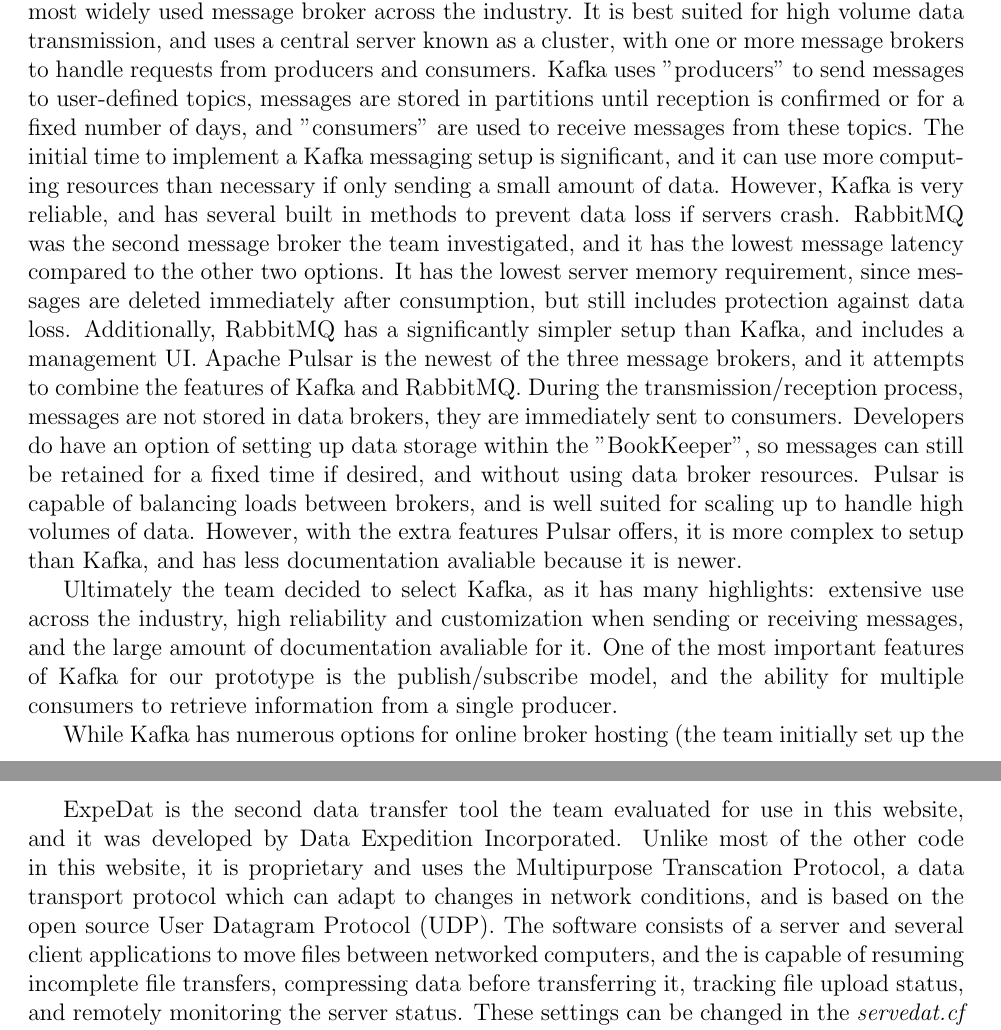
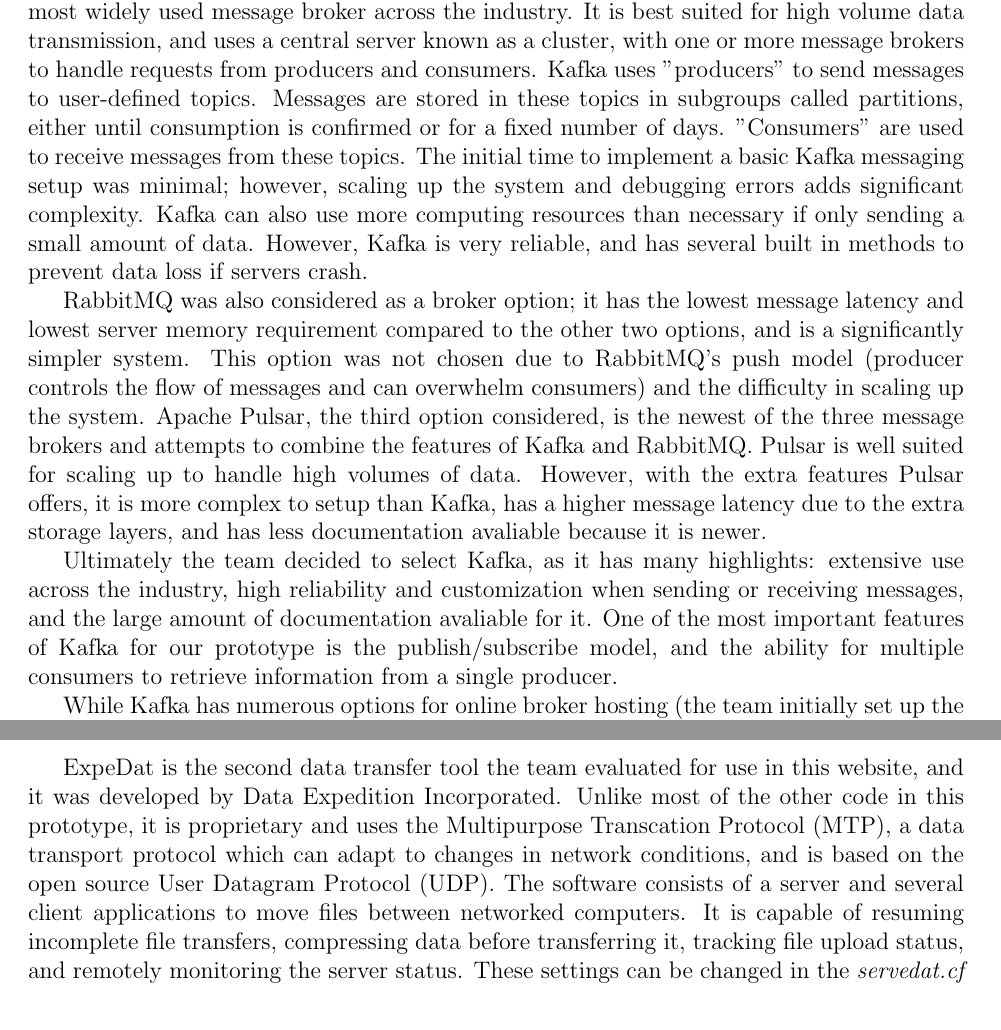
Before and after one commit to coolestcohortdmspc/dmspc-technical-memo, a LaTeX document (DMSPC_Outline/main.tex): two parts of pages 6 and 7 of 9, joined at a grey line, cut so that both start at the same text. Compiled offline with pdfLaTeX.

Commit message:
Re-worded Kafka/RabbitMQ/Pulsar paragraph

```diff
--- a/DMSPC_Outline/main.tex
+++ b/DMSPC_Outline/main.tex
@@ -109,7 +109,9 @@
 
   Real time data transmission across geographically separated locations was a defining requirement of our software prototype, and choosing a software tool to accomplish this was a major decision the team needed to make early in the design process. Initially, the team was considering using Socket programming for communication over the internet, but the added complexity of developing our own code to do this reliably with multiple computers led us to investigate using an existing message broker to accomplish this.
 
-  There were three message brokers the team investigated using - Apache Kafka, RabbitMQ, and Apache Pulsar. Apache Kafka was first released to the public in 2011, and is the most widely used message broker across the industry. It is best suited for high volume data transmission, and uses a central server known as a cluster, with one or more message brokers to handle requests from producers and consumers. Kafka uses "producers" to send messages to user-defined topics, messages are stored in partitions until reception is confirmed or for a fixed number of days, and "consumers" are used to receive messages from these topics. The initial time to implement a Kafka messaging setup is significant, and it can use more computing resources than necessary if only sending a small amount of data. However, Kafka is very reliable, and has several built in methods to prevent data loss if servers crash. RabbitMQ was the second message broker the team investigated, and it has the lowest message latency compared to the other two options. It has the lowest server memory requirement, since messages are deleted immediately after consumption, but still includes protection against data loss. Additionally, RabbitMQ has a significantly simpler setup than Kafka, and includes a management UI. Apache Pulsar is the newest of the three message brokers, and it attempts to combine the features of Kafka and RabbitMQ. During the transmission/reception process, messages are not stored in data brokers, they are immediately sent to consumers. Developers do have an option of setting up data storage within the "BookKeeper", so messages can still be retained for a fixed time if desired, and without using data broker resources. Pulsar is capable of balancing loads between brokers, and is well suited for scaling up to handle high volumes of data. However, with the extra features Pulsar offers, it is more complex to setup than Kafka, and has less documentation avaliable because it is newer.
+There were three message brokers the team investigated using - Apache Kafka, RabbitMQ, and Apache Pulsar. Apache Kafka was first released to the public in 2011, and is the most widely used message broker across the industry. It is best suited for high volume data transmission, and uses a central server known as a cluster, with one or more message brokers to handle requests from producers and consumers. Kafka uses "producers" to send messages to user-defined topics. Messages are stored in these topics in subgroups called partitions, either until consumption is confirmed or for a fixed number of days. "Consumers" are used to receive messages from these topics. The initial time to implement a basic Kafka messaging setup was minimal; however, scaling up the system and debugging errors adds significant complexity. Kafka can also use more computing resources than necessary if only sending a small amount of data. However, Kafka is very reliable, and has several built in methods to prevent data loss if servers crash.
+
+RabbitMQ was also considered as a broker option; it has the lowest message latency and lowest server memory requirement compared to the other two options, and is a significantly simpler system. This option was not chosen due to RabbitMQ's push model (producer controls the flow of messages and can overwhelm consumers) and the difficulty in scaling up the system. Apache Pulsar, the third option considered, is the newest of the three message brokers and attempts to combine the features of Kafka and RabbitMQ. Pulsar is well suited for scaling up to handle high volumes of data. However, with the extra features Pulsar offers, it is more complex to setup than Kafka, has a higher message latency due to the extra storage layers, and has less documentation avaliable because it is newer.
 
   Ultimately the team decided to select Kafka, as it has many highlights: extensive use across the industry, high reliability and customization when sending or receiving messages, and the large amount of documentation avaliable for it. One of the most important features of Kafka for our prototype is the publish/subscribe model, and the ability for multiple consumers to retrieve information from a single producer.
 
@@ -134,7 +136,7 @@
 
 \subsection*{ExpeDat}
 
-  ExpeDat is the second data transfer tool the team evaluated for use in this website, and it was developed by Data Expedition Incorporated. Unlike most of the other code in this website, it is proprietary and uses the Multipurpose Transcation Protocol, a data transport protocol which can adapt to changes in network conditions, and is based on the open source User Datagram Protocol (UDP). The software consists of a server and several client applications to move files between networked computers, and the is capable of resuming incomplete file transfers, compressing data before transferring it, tracking file upload status, and remotely monitoring the server status. These settings can be changed in the \textit{servedat.cf} and \textit{svpasswd} files. The client and server can be set up and installed on Windows, Linux, and MacOS, or configured to run inside a docker container.
+  ExpeDat is the second data transfer tool the team evaluated for use in this website, and it was developed by Data Expedition Incorporated. Unlike most of the other code in this prototype, it is proprietary and uses the Multipurpose Transcation Protocol (MTP), a data transport protocol which can adapt to changes in network conditions, and is based on the open source User Datagram Protocol (UDP). The software consists of a server and several client applications to move files between networked computers. It is capable of resuming incomplete file transfers, compressing data before transferring it, tracking file upload status, and remotely monitoring the server status. These settings can be changed in the \textit{servedat.cf} and \textit{svpasswd} files. The client and server can be set up and installed on Windows, Linux, and MacOS, or configured to run inside a docker container.
 
 \subsection*{SeaweedFS}
 
```
Also changed, not shown: DMSPC_Outline/main.tex (12 more changed lines).
